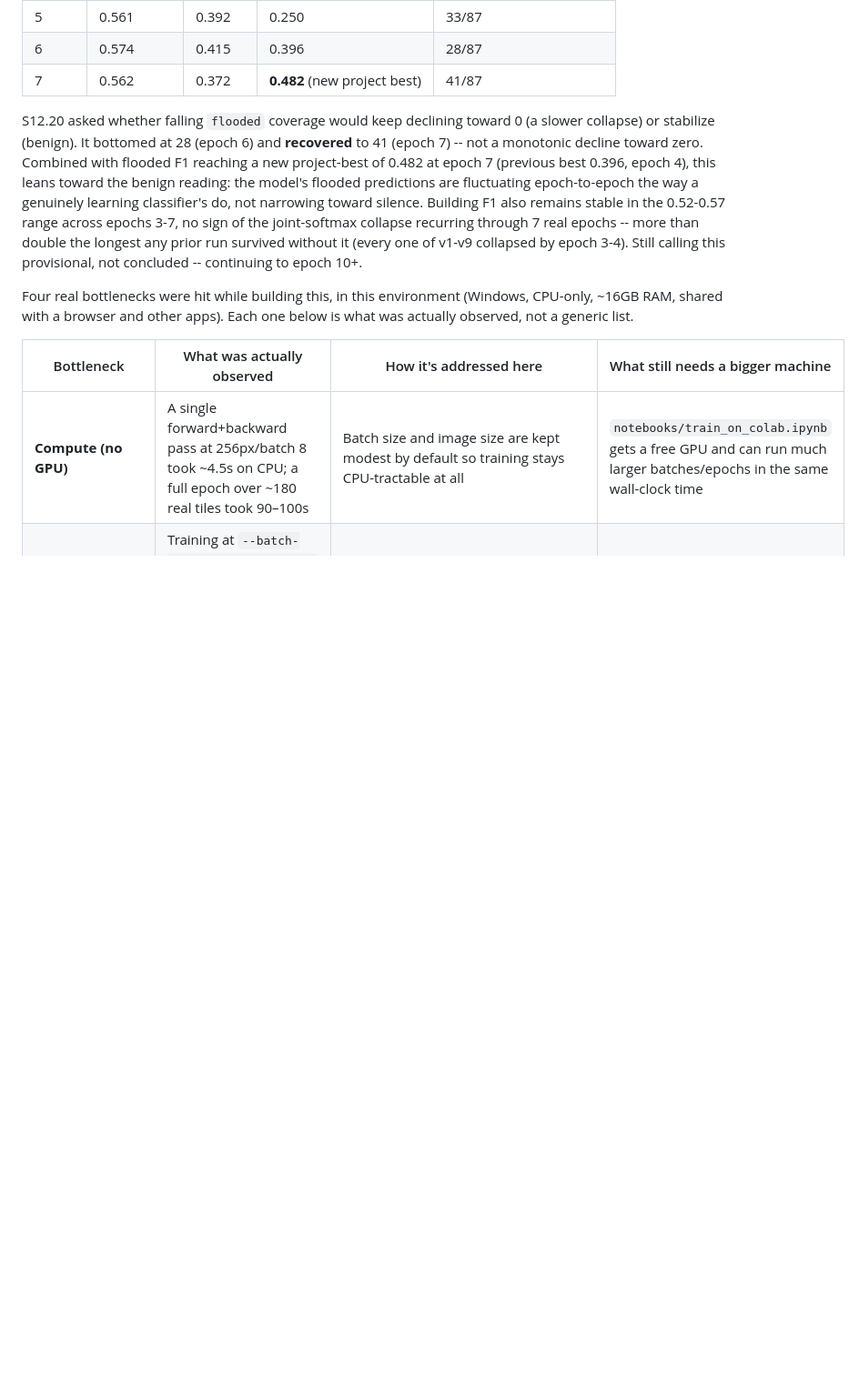
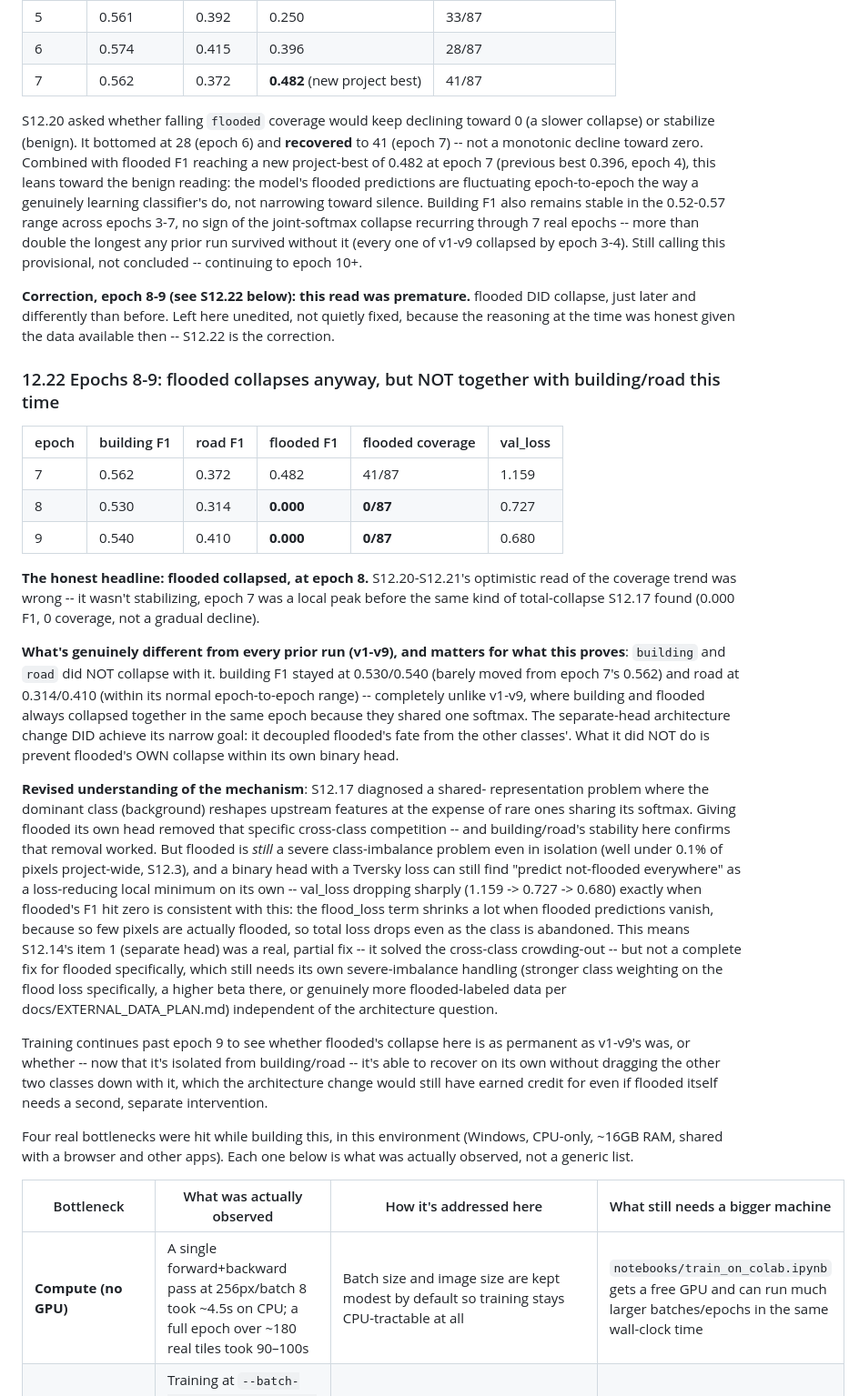
Before and after one commit to NotEmoliaN/D_A_GeoFormer, a Markdown page: docs/MANUAL.md, the part around the change. Shown at 91% size. GitHub-like rendering; blank space fills up the shorter version.

Commit message:
docs: v10 epoch 8-9 -- flooded collapses after all, but decoupled from building/road (S12.22)

```diff
--- a/docs/MANUAL.md
+++ b/docs/MANUAL.md
@@ -1379,6 +1379,62 @@ longest any prior run survived without it (every one of v1-v9 collapsed
 by epoch 3-4). Still calling this provisional, not concluded --
 continuing to epoch 10+.
 
+**Correction, epoch 8-9 (see S12.22 below): this read was premature.**
+flooded DID collapse, just later and differently than before. Left here
+unedited, not quietly fixed, because the reasoning at the time was
+honest given the data available then -- S12.22 is the correction.
+
+### 12.22 Epochs 8-9: flooded collapses anyway, but NOT together with building/road this time
+
+| epoch | building F1 | road F1 | flooded F1 | flooded coverage | val_loss |
+|---|---|---|---|---|---|
+| 7 | 0.562 | 0.372 | 0.482 | 41/87 | 1.159 |
+| 8 | 0.530 | 0.314 | **0.000** | **0/87** | 0.727 |
+| 9 | 0.540 | 0.410 | **0.000** | **0/87** | 0.680 |
+
+**The honest headline: flooded collapsed, at epoch 8.** S12.20-S12.21's
+optimistic read of the coverage trend was wrong -- it wasn't
+stabilizing, epoch 7 was a local peak before the same kind of
+total-collapse S12.17 found (0.000 F1, 0 coverage, not a gradual
+decline).
+
+**What's genuinely different from every prior run (v1-v9), and matters
+for what this proves**: `building` and `road` did NOT collapse with it.
+building F1 stayed at 0.530/0.540 (barely moved from epoch 7's 0.562)
+and road at 0.314/0.410 (within its normal epoch-to-epoch range) --
+completely unlike v1-v9, where building and flooded always collapsed
+together in the same epoch because they shared one softmax. The
+separate-head architecture change DID achieve its narrow goal: it
+decoupled flooded's fate from the other classes'. What it did NOT do is
+prevent flooded's OWN collapse within its own binary head.
+
+**Revised understanding of the mechanism**: S12.17 diagnosed a shared-
+representation problem where the dominant class (background) reshapes
+upstream features at the expense of rare ones sharing its softmax.
+Giving flooded its own head removed that specific cross-class
+competition -- and building/road's stability here confirms that removal
+worked. But flooded is *still* a severe class-imbalance problem even in
+isolation (well under 0.1% of pixels project-wide, S12.3), and a binary
+head with a Tversky loss can still find "predict not-flooded everywhere"
+as a loss-reducing local minimum on its own -- val_loss dropping sharply
+(1.159 -> 0.727 -> 0.680) exactly when flooded's F1 hit zero is
+consistent with this: the flood_loss term shrinks a lot when flooded
+predictions vanish, because so few pixels are actually flooded, so total
+loss drops even as the class is abandoned. This means S12.14's item 1
+(separate head) was a real, partial fix -- it solved the cross-class
+crowding-out -- but not a complete fix for flooded specifically, which
+still needs its own severe-imbalance handling (stronger class weighting
+on the flood loss specifically, a higher beta there, or genuinely more
+flooded-labeled data per docs/EXTERNAL_DATA_PLAN.md) independent of the
+architecture question.
+
+Training continues past epoch 9 to see whether flooded's collapse here
+is as permanent as v1-v9's was, or whether -- now that it's isolated
+from building/road -- it's able to recover on its own without dragging
+the other two classes down with it, which the architecture change would
+still have earned credit for even if flooded itself needs a second,
+separate intervention.
+
 Four real bottlenecks were hit while building this, in this environment
 (Windows, CPU-only, ~16GB RAM, shared with a browser and other apps). Each
 one below is what was actually observed, not a generic list.
```
